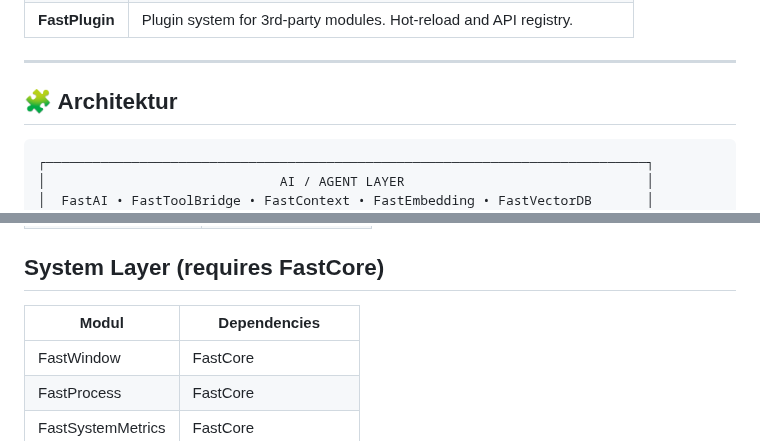
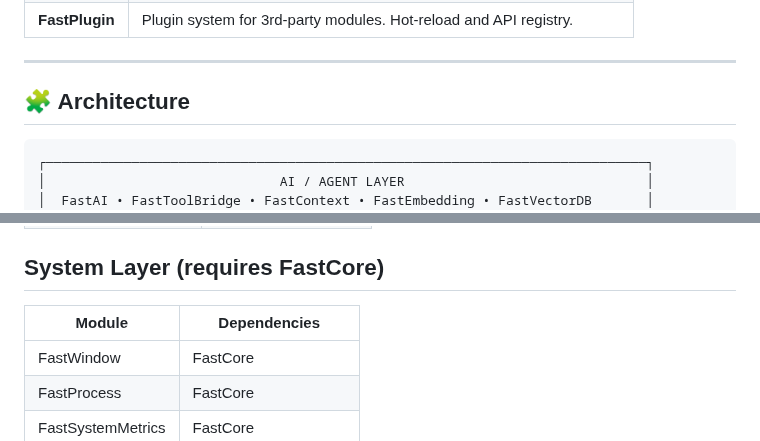
Before and after one commit to andrestubbe/FastJava, a Markdown page: MAP.md, 2 parts joined by grey strips. Drawn GitHub-style.

````diff
--- a/MAP.md
+++ b/MAP.md
@@ -181,7 +181,7 @@ FastJava, FastCore, FastPlugin
 
 ---
 
-## 🧩 Architektur
+## 🧩 Architecture
 
 ```
 ┌─────────────────────────────────────────────────────────────────────────────┐
@@ -328,7 +328,7 @@ Complete page structure for `/docs`:
 
 ## System Layer (requires FastCore)
 
-| Modul | Dependencies |
+| Module | Dependencies |
 |-------|-------------|
 | FastWindow | FastCore |
 | FastProcess | FastCore |
````
Also changed, not shown: other parts of MAP.md (+8 -8 lines).
